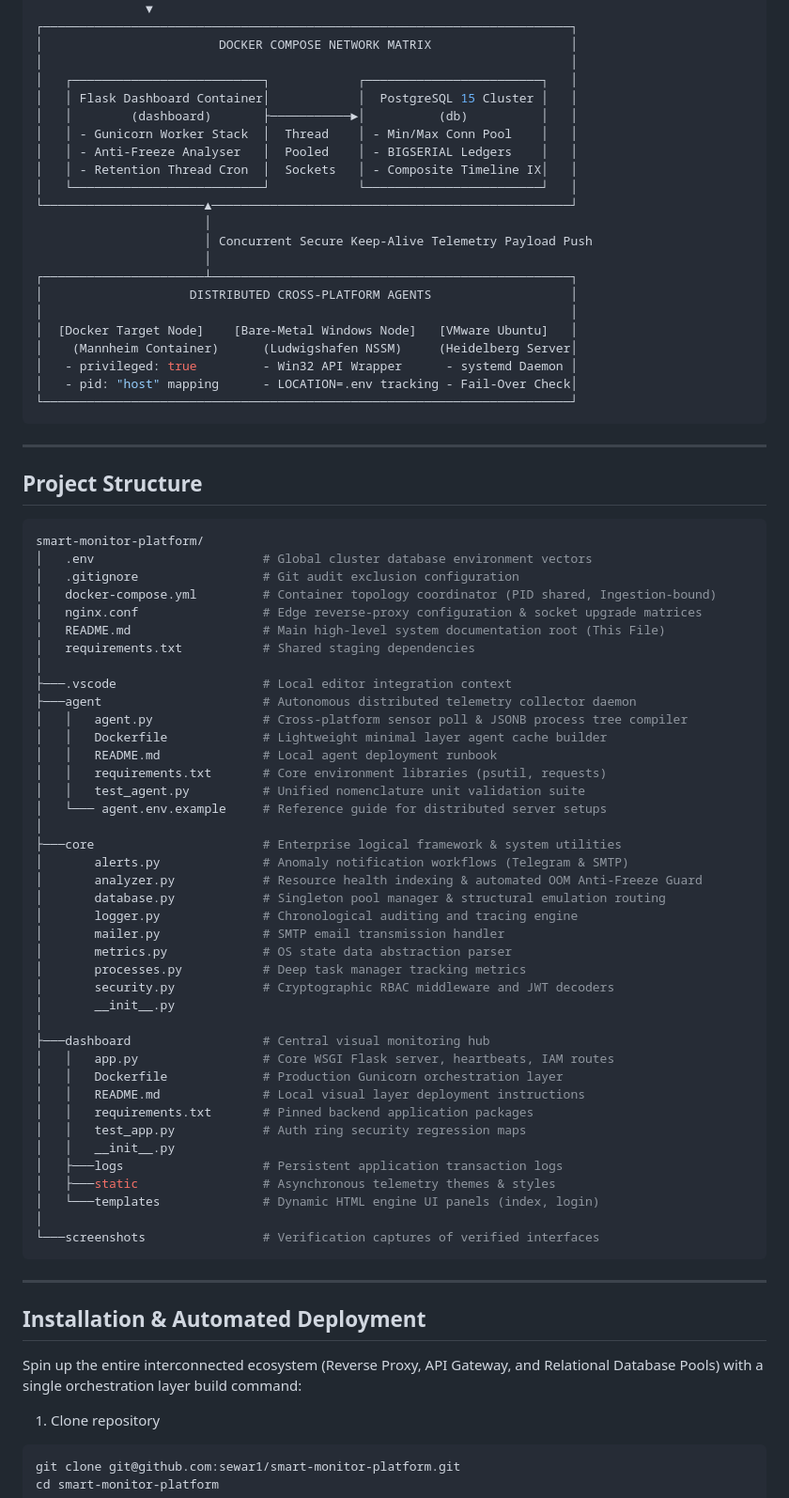
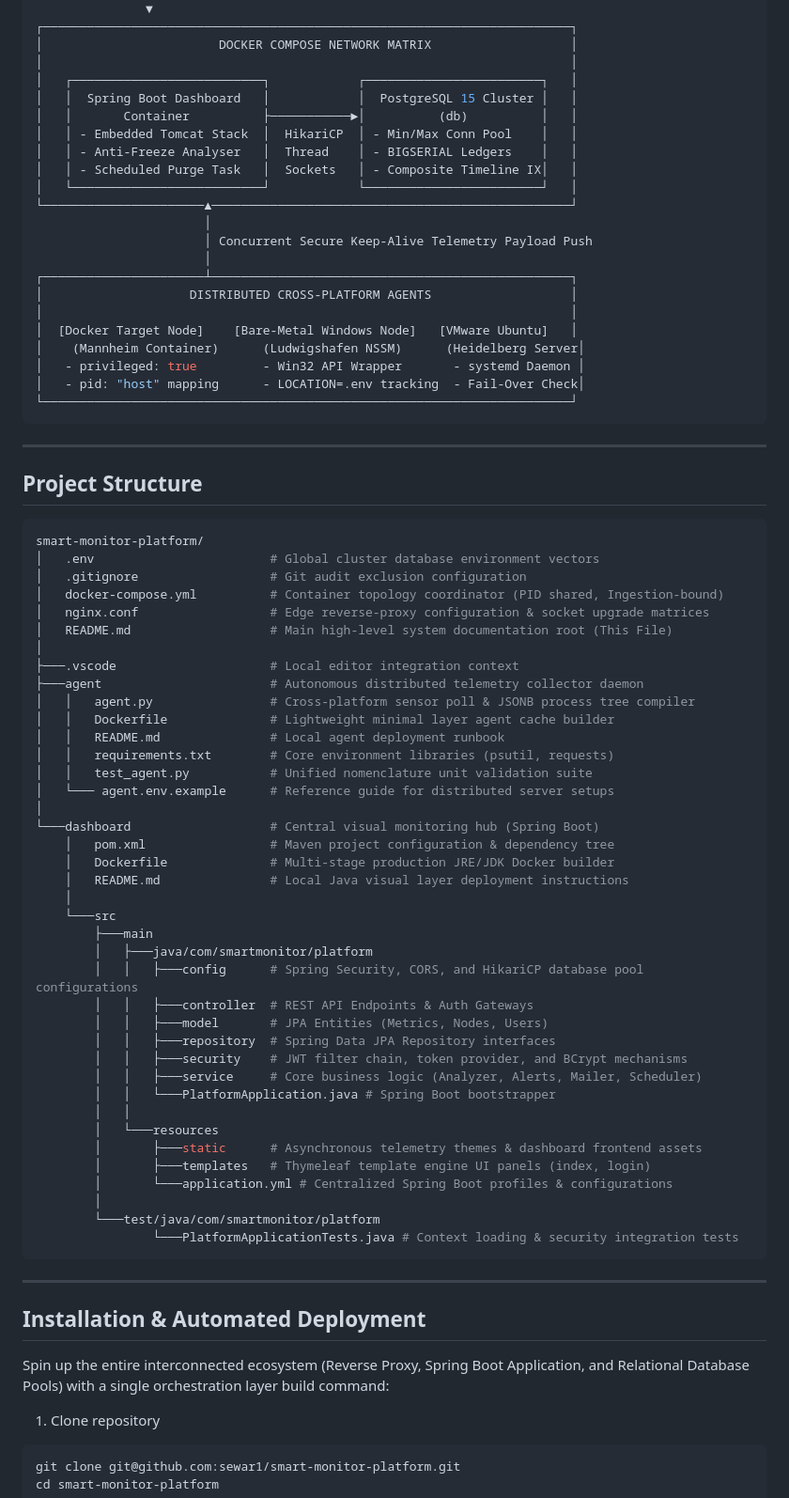
Before and after one commit to sewar1/smart-monitor-platform, a Markdown page: README.md, the part around one of its changes. Shown at 94% size. GitHub-like rendering.

Commit message:
Update README for Java Spring Boot migration
Refactor README to reflect migration from Python/Flask to Java/Spring Boot, including updates to architecture, tech stack, and project structure.

````diff
--- a/README.md
+++ b/README.md
@@ -44,11 +44,11 @@ Persistence is driven by an enterprise **PostgreSQL 15** data warehouse utilizin
 │                        DOCKER COMPOSE NETWORK MATRIX                   │
 │                                                                        │
 │   ┌──────────────────────────┐            ┌────────────────────────┐   │
-│   │ Flask Dashboard Container│            │  PostgreSQL 15 Cluster │   │
-│   │        (dashboard)       ├───────────►│          (db)          │   │
-│   │ - Gunicorn Worker Stack  │  Thread    │ - Min/Max Conn Pool    │   │
-│   │ - Anti-Freeze Analyser   │  Pooled    │ - BIGSERIAL Ledgers    │   │
-│   │ - Retention Thread Cron  │  Sockets   │ - Composite Timeline IX│   │
+│   │  Spring Boot Dashboard   │            │  PostgreSQL 15 Cluster │   │
+│   │       Container          ├───────────►│          (db)          │   │
+│   │ - Embedded Tomcat Stack  │  HikariCP  │ - Min/Max Conn Pool    │   │
+│   │ - Anti-Freeze Analyser   │  Thread    │ - BIGSERIAL Ledgers    │   │
+│   │ - Scheduled Purge Task   │  Sockets   │ - Composite Timeline IX│   │
 │   └──────────────────────────┘            └────────────────────────┘   │
 └──────────────────────▲─────────────────────────────────────────────────┘
                        │
@@ -58,61 +58,60 @@ Persistence is driven by an enterprise **PostgreSQL 15** data warehouse utilizin
 │                    DISTRIBUTED CROSS-PLATFORM AGENTS                   │
 │                                                                        │
 │  [Docker Target Node]    [Bare-Metal Windows Node]   [VMware Ubuntu]   │
-│    (Mannheim Container)      (Ludwigshafen NSSM)     (Heidelberg Server│
-│   - privileged: true         - Win32 API Wrapper      - systemd Daemon │
-│   - pid: "host" mapping      - LOCATION=.env tracking - Fail-Over Check│
+│    (Mannheim Container)      (Ludwigshafen NSSM)      (Heidelberg Server│
+│   - privileged: true         - Win32 API Wrapper       - systemd Daemon │
+│   - pid: "host" mapping      - LOCATION=.env tracking  - Fail-Over Check│
 └────────────────────────────────────────────────────────────────────────┘
 ```
 ---
 ## Project Structure
 ```bash
 smart-monitor-platform/
-│   .env                       # Global cluster database environment vectors
-│   .gitignore                 # Git audit exclusion configuration
-│   docker-compose.yml         # Container topology coordinator (PID shared, Ingestion-bound)
-│   nginx.conf                 # Edge reverse-proxy configuration & socket upgrade matrices
-│   README.md                  # Main high-level system documentation root (This File)
-│   requirements.txt           # Shared staging dependencies
+│   .env                        # Global cluster database environment vectors
+│   .gitignore                  # Git audit exclusion configuration
+│   docker-compose.yml          # Container topology coordinator (PID shared, Ingestion-bound)
+│   nginx.conf                  # Edge reverse-proxy configuration & socket upgrade matrices
+│   README.md                   # Main high-level system documentation root (This File)
 │
-├───.vscode                    # Local editor integration context
-├───agent                      # Autonomous distributed telemetry collector daemon
-│   │   agent.py               # Cross-platform sensor poll & JSONB process tree compiler
-│   │   Dockerfile             # Lightweight minimal layer agent cache builder
-│   │   README.md              # Local agent deployment runbook
-│   │   requirements.txt       # Core environment libraries (psutil, requests)
-│   │   test_agent.py          # Unified nomenclature unit validation suite
-│   └─── agent.env.example     # Reference guide for distributed server setups
+├───.vscode                     # Local editor integration context
+├───agent                       # Autonomous distributed telemetry collector daemon
+│   │   agent.py                # Cross-platform sensor poll & JSONB process tree compiler
+│   │   Dockerfile              # Lightweight minimal layer agent cache builder
+│   │   README.md               # Local agent deployment runbook
+│   │   requirements.txt        # Core environment libraries (psutil, requests)
+│   │   test_agent.py           # Unified nomenclature unit validation suite
+│   └─── agent.env.example      # Reference guide for distributed server setups
 │
-├───core                       # Enterprise logical framework & system utilities
-│       alerts.py              # Anomaly notification workflows (Telegram & SMTP)
-│       analyzer.py            # Resource health indexing & automated OOM Anti-Freeze Guard
-│       database.py            # Singleton pool manager & structural emulation routing
-│       logger.py              # Chronological auditing and tracing engine
-│       mailer.py              # SMTP email transmission handler
-│       metrics.py             # OS state data abstraction parser
-│       processes.py           # Deep task manager tracking metrics
-│       security.py            # Cryptographic RBAC middleware and JWT decoders
-│       __init__.py
-│
-├───dashboard                  # Central visual monitoring hub
-│   │   app.py                 # Core WSGI Flask server, heartbeats, IAM routes
-│   │   Dockerfile             # Production Gunicorn orchestration layer
-│   │   README.md              # Local visual layer deployment instructions
-│   │   requirements.txt       # Pinned backend application packages
-│   │   test_app.py            # Auth ring security regression maps
-│   │   __init__.py
-│   ├───logs                   # Persistent application transaction logs
-│   ├───static                 # Asynchronous telemetry themes & styles
-│   └───templates              # Dynamic HTML engine UI panels (index, login)
-│
-└───screenshots                # Verification captures of verified interfaces
+└───dashboard                   # Central visual monitoring hub (Spring Boot)
+    │   pom.xml                 # Maven project configuration & dependency tree
+    │   Dockerfile              # Multi-stage production JRE/JDK Docker builder
+    │   README.md               # Local Java visual layer deployment instructions
+    │
+    └───src
+        ├───main
+        │   ├───java/com/smartmonitor/platform
+        │   │   ├───config      # Spring Security, CORS, and HikariCP database pool configurations
+        │   │   ├───controller  # REST API Endpoints & Auth Gateways
+        │   │   ├───model       # JPA Entities (Metrics, Nodes, Users)
+        │   │   ├───repository  # Spring Data JPA Repository interfaces
+        │   │   ├───security    # JWT filter chain, token provider, and BCrypt mechanisms
+        │   │   ├───service     # Core business logic (Analyzer, Alerts, Mailer, Scheduler)
+        │   │   └───PlatformApplication.java # Spring Boot bootstrapper
+        │   │
+        │   └───resources
+        │       ├───static      # Asynchronous telemetry themes & dashboard frontend assets
+        │       ├───templates   # Thymeleaf template engine UI panels (index, login)
+        │       └───application.yml # Centralized Spring Boot profiles & configurations
+        │
+        └───test/java/com/smartmonitor/platform
+                └───PlatformApplicationTests.java # Context loading & security integration tests
 ```
 ---
 
 ## Installation & Automated Deployment
 
 
-Spin up the entire interconnected ecosystem (Reverse Proxy, API Gateway, and Relational Database Pools) with a single orchestration layer build command:
+Spin up the entire interconnected ecosystem (Reverse Proxy, Spring Boot Application, and Relational Database Pools) with a single orchestration layer build command:
 
 
 1. Clone repository
````
Also changed, not shown: other parts of README.md (+23 -22 lines).
